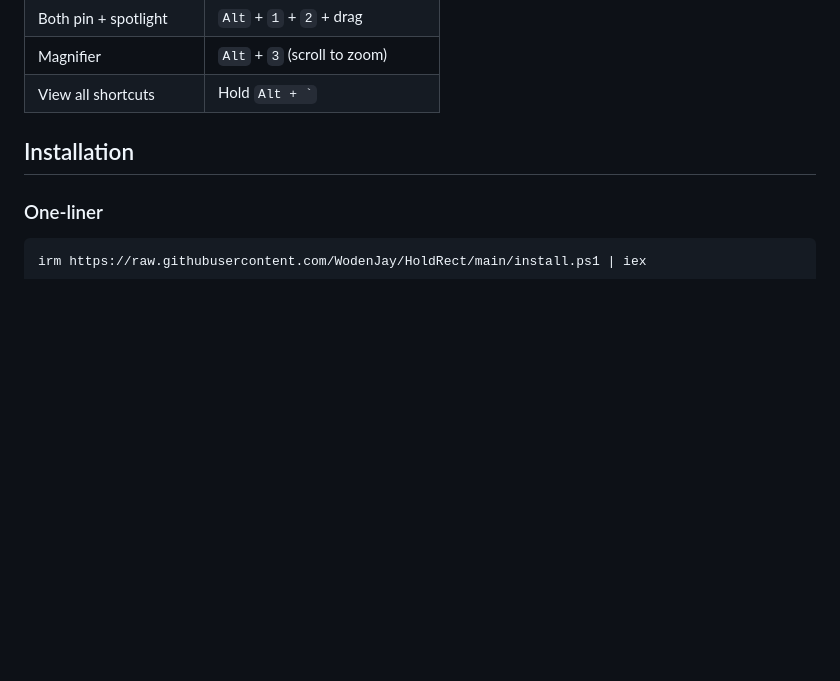
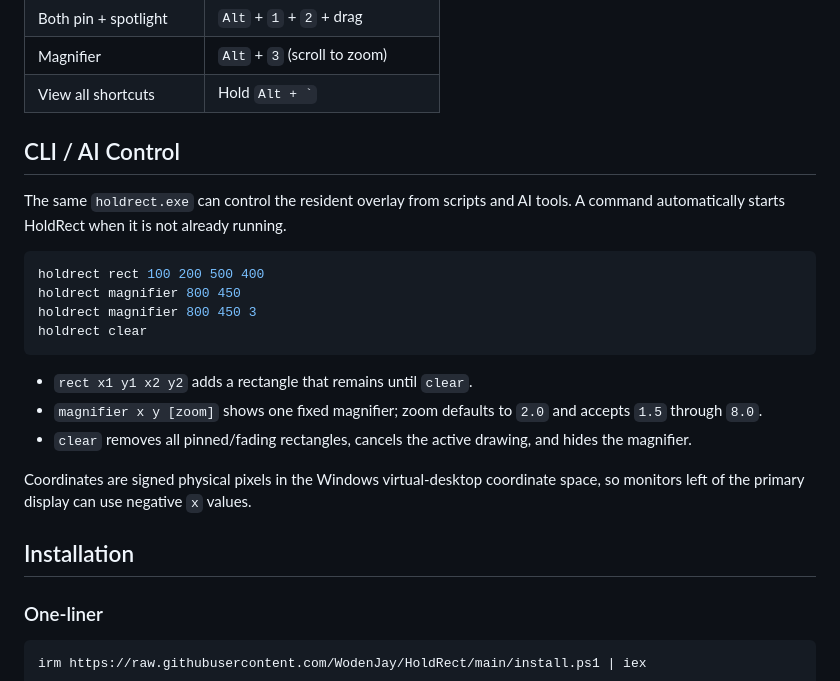
Before and after one commit to WodenJay/HoldRect, a Markdown page: README.md, the part around the change. Rendered like a GitHub page; blank space fills up the shorter version.

Commit message:
docs: document HoldRect CLI

````diff
--- a/README.md
+++ b/README.md
@@ -51,6 +51,23 @@ Then hold `Alt` + drag anywhere. That's it.
 | Both pin + spotlight | `Alt` + `1` + `2` + drag |
 | Magnifier | `Alt` + `3` (scroll to zoom) |
 | View all shortcuts | Hold `` Alt + ` `` |
+
+## CLI / AI Control
+
+The same `holdrect.exe` can control the resident overlay from scripts and AI tools. A command automatically starts HoldRect when it is not already running.
+
+```powershell
+holdrect rect 100 200 500 400
+holdrect magnifier 800 450
+holdrect magnifier 800 450 3
+holdrect clear
+```
+
+- `rect x1 y1 x2 y2` adds a rectangle that remains until `clear`.
+- `magnifier x y [zoom]` shows one fixed magnifier; zoom defaults to `2.0` and accepts `1.5` through `8.0`.
+- `clear` removes all pinned/fading rectangles, cancels the active drawing, and hides the magnifier.
+
+Coordinates are signed physical pixels in the Windows virtual-desktop coordinate space, so monitors left of the primary display can use negative `x` values.
 
 ## Installation
 
````
